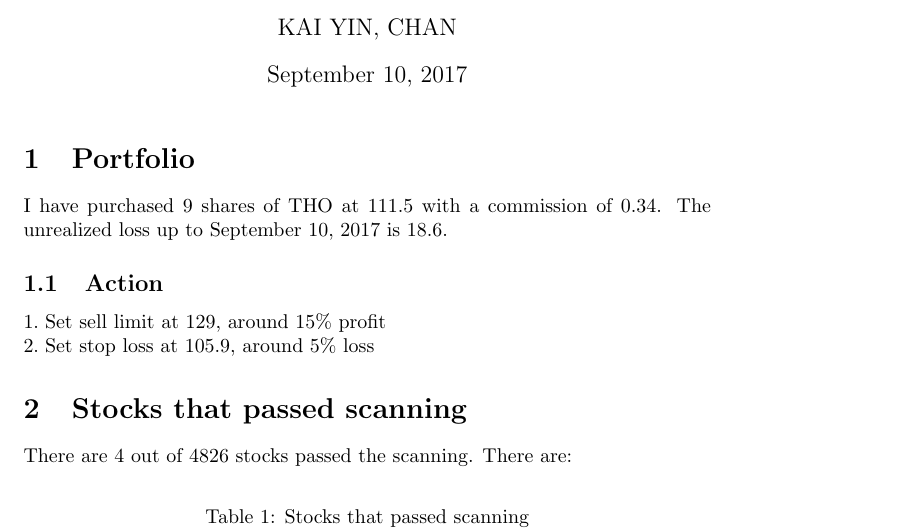
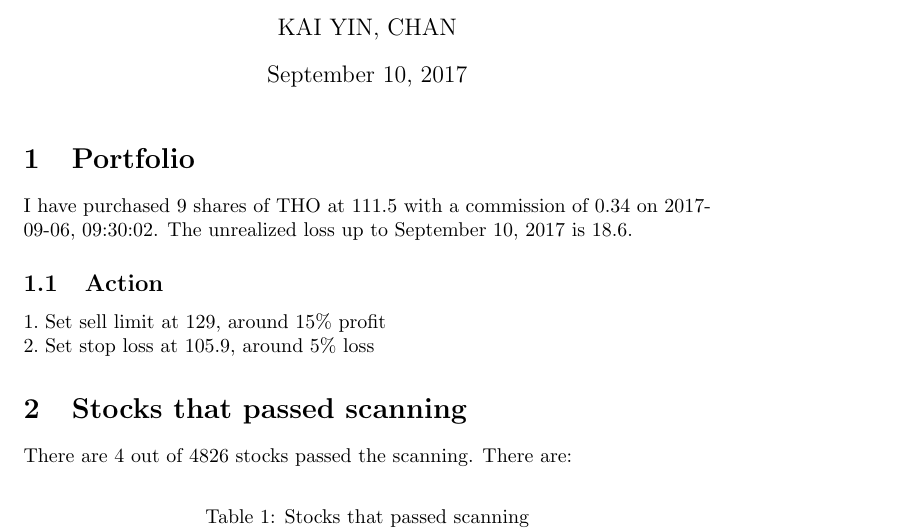
Before and after one commit to ajmal017/weeklyStockScanner, a LaTeX document (20170911_20170917.tex): part of page 1 of 2, cut so that both start at the same text. Compiled offline with pdfLaTeX.

Commit message:
updated section 1

```diff
--- a/20170911_20170917.tex
+++ b/20170911_20170917.tex
@@ -9,7 +9,7 @@
 \maketitle
 
 \section{Portfolio}
-I have purchased 9 shares of THO at 111.5 with a commission of 0.34. The unrealized loss up to September 10, 2017 is 18.6.
+I have purchased 9 shares of THO at 111.5 with a commission of 0.34 on 2017-09-06, 09:30:02. The unrealized loss up to September 10, 2017 is 18.6.
 
 \subsection{Action}
 \begin{easylist}
```
Also changed, not shown: 20170911_20170917.pdf, 1 other file.
